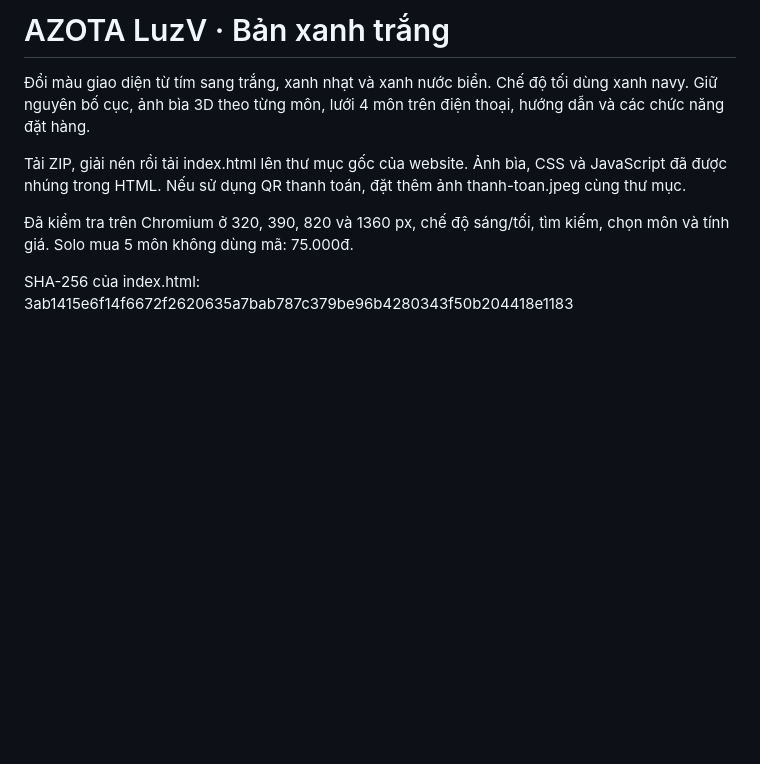
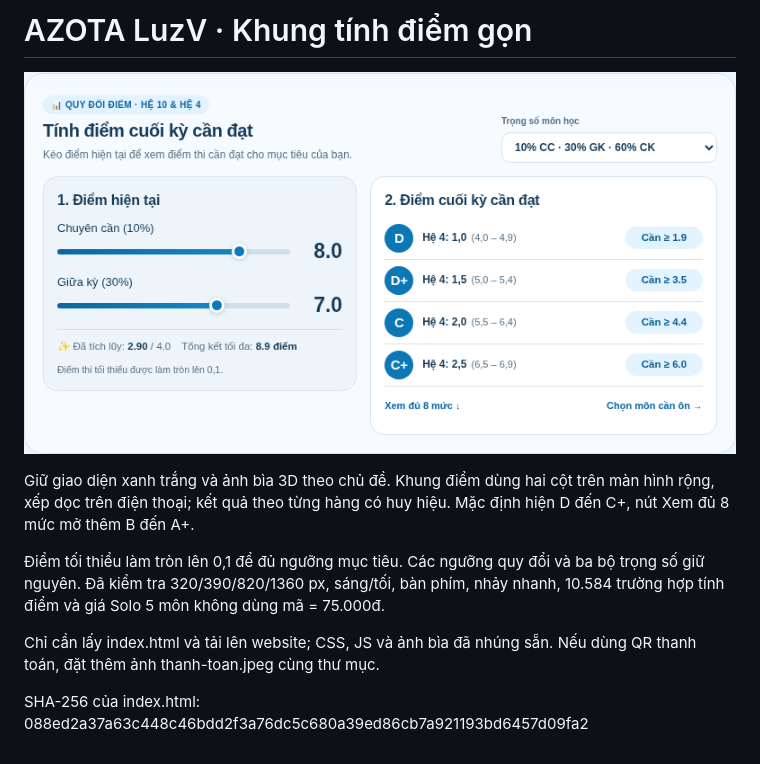
Before and after one commit to LuongVinh57/aztlvinh, a Markdown page: README.md, the part around the change. GitHub-like rendering; pictures changed too: preview.png (added); blank space fills up the shorter version.

```diff
--- a/README.md
+++ b/README.md
@@ -1,16 +1,20 @@
-AZOTA LuzV · Bản xanh trắng
-==========================
+AZOTA LuzV · Khung tính điểm gọn
+================================
 
-Đổi màu giao diện từ tím sang trắng, xanh nhạt và xanh nước biển.
-Chế độ tối dùng xanh navy. Giữ nguyên bố cục, ảnh bìa 3D theo từng môn,
-lưới 4 môn trên điện thoại, hướng dẫn và các chức năng đặt hàng.
+![Khung tính điểm mới](preview.png)
 
-Tải ZIP, giải nén rồi tải index.html lên thư mục gốc của website.
-Ảnh bìa, CSS và JavaScript đã được nhúng trong HTML.
-Nếu sử dụng QR thanh toán, đặt thêm ảnh thanh-toan.jpeg cùng thư mục.
+Giữ giao diện xanh trắng và ảnh bìa 3D theo chủ đề.
+Khung điểm dùng hai cột trên màn hình rộng, xếp dọc trên điện thoại;
+kết quả theo từng hàng có huy hiệu. Mặc định hiện D đến C+,
+nút Xem đủ 8 mức mở thêm B đến A+.
 
-Đã kiểm tra trên Chromium ở 320, 390, 820 và 1360 px, chế độ sáng/tối,
-tìm kiếm, chọn môn và tính giá. Solo mua 5 môn không dùng mã: 75.000đ.
+Điểm tối thiểu làm tròn lên 0,1 để đủ ngưỡng mục tiêu.
+Các ngưỡng quy đổi và ba bộ trọng số giữ nguyên.
+Đã kiểm tra 320/390/820/1360 px, sáng/tối, bàn phím, nhảy nhanh,
+10.584 trường hợp tính điểm và giá Solo 5 môn không dùng mã = 75.000đ.
+
+Chỉ cần lấy index.html và tải lên website; CSS, JS và ảnh bìa đã nhúng sẵn.
+Nếu dùng QR thanh toán, đặt thêm ảnh thanh-toan.jpeg cùng thư mục.
 
 SHA-256 của index.html:
-3ab1415e6f14f6672f2620635a7bab787c379be96b4280343f50b204418e1183
+088ed2a37a63c448c46bdd2f3a76dc5c680a39ed86cb7a921193bd6457d09fa2
```
Also changed, not shown: 1 other file.
